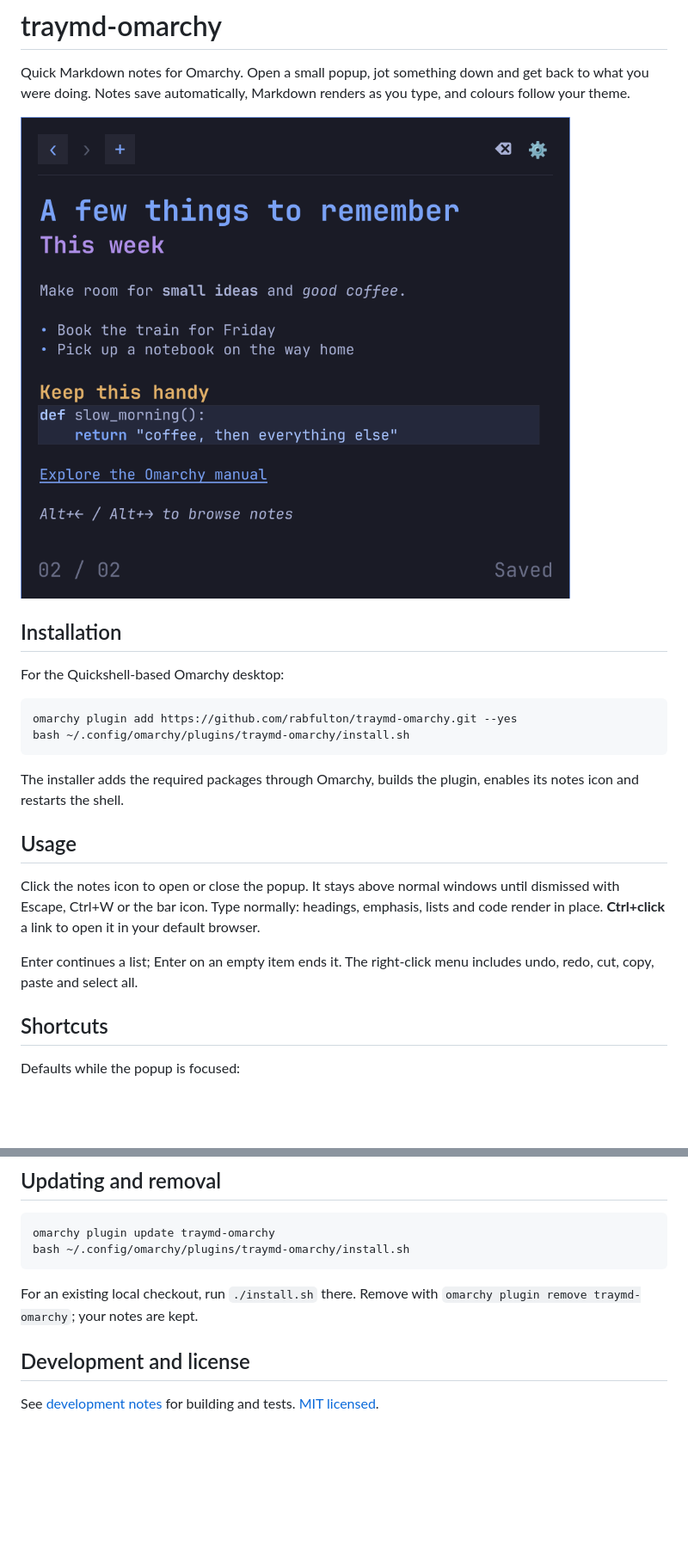
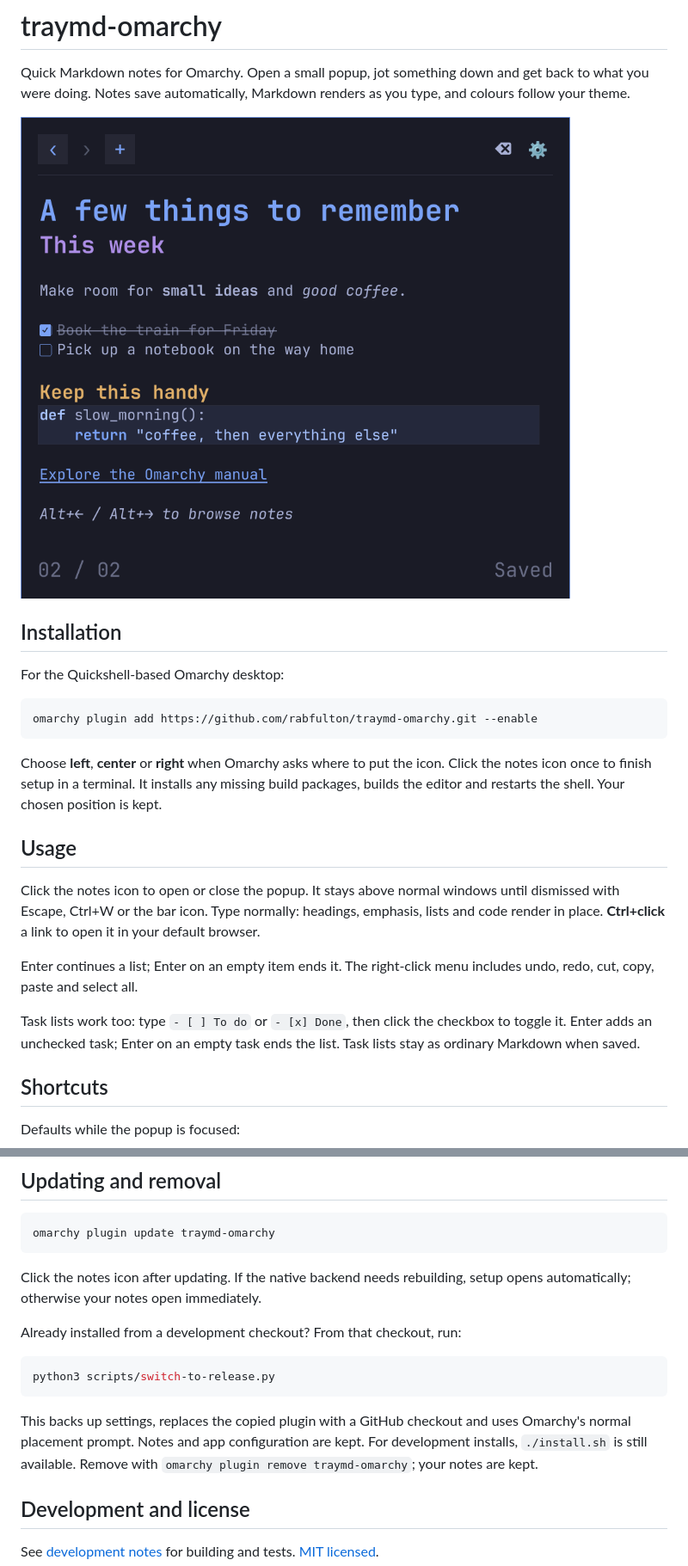
Before and after one commit to rabfulton/traymd-omarchy, a Markdown page: README.md, 2 parts joined by grey strips. Shown at 86% size. Drawn GitHub-style; pictures changed too: assets/screenshot.png; blank space fills up the shorter version.

Commit message:
Add task lists, update install flow

````diff
--- a/README.md
+++ b/README.md
@@ -11,12 +11,13 @@ you type, and colours follow your theme.
 For the Quickshell-based Omarchy desktop:
 
 ```bash
-omarchy plugin add https://github.com/rabfulton/traymd-omarchy.git --yes
-bash ~/.config/omarchy/plugins/traymd-omarchy/install.sh
+omarchy plugin add https://github.com/rabfulton/traymd-omarchy.git --enable
 ```
 
-The installer adds the required packages through Omarchy, builds the plugin,
-enables its notes icon and restarts the shell.
+Choose **left**, **center** or **right** when Omarchy asks where to put the icon.
+Click the notes icon once to finish setup in a terminal. It installs any missing
+build packages, builds the editor and restarts the shell. Your chosen position
+is kept.
 
 ## Usage
 
@@ -27,6 +28,10 @@ your default browser.
 
 Enter continues a list; Enter on an empty item ends it. The right-click menu
 includes undo, redo, cut, copy, paste and select all.
+
+Task lists work too: type `- [ ] To do` or `- [x] Done`, then click the
+checkbox to toggle it. Enter adds an unchecked task; Enter on an empty task
+ends the list. Task lists stay as ordinary Markdown when saved.
 
 ## Shortcuts
 
@@ -83,10 +88,20 @@ change the size or choose between the screen centre and the bar icon.
 
 ```bash
 omarchy plugin update traymd-omarchy
-bash ~/.config/omarchy/plugins/traymd-omarchy/install.sh
 ```
 
-For an existing local checkout, run `./install.sh` there.
+Click the notes icon after updating. If the native backend needs rebuilding,
+setup opens automatically; otherwise your notes open immediately.
+
+Already installed from a development checkout? From that checkout, run:
+
+```bash
+python3 scripts/switch-to-release.py
+```
+
+This backs up settings, replaces the copied plugin with a GitHub checkout and
+uses Omarchy's normal placement prompt. Notes and app configuration are kept.
+For development installs, `./install.sh` is still available.
 Remove with `omarchy plugin remove traymd-omarchy`; your notes are kept.
 
 ## Development and license
````
Also changed, not shown: other parts of README.md (+1 -1 lines), docs/DEVELOPMENT.md (+16 -11 lines), 16 other files.
